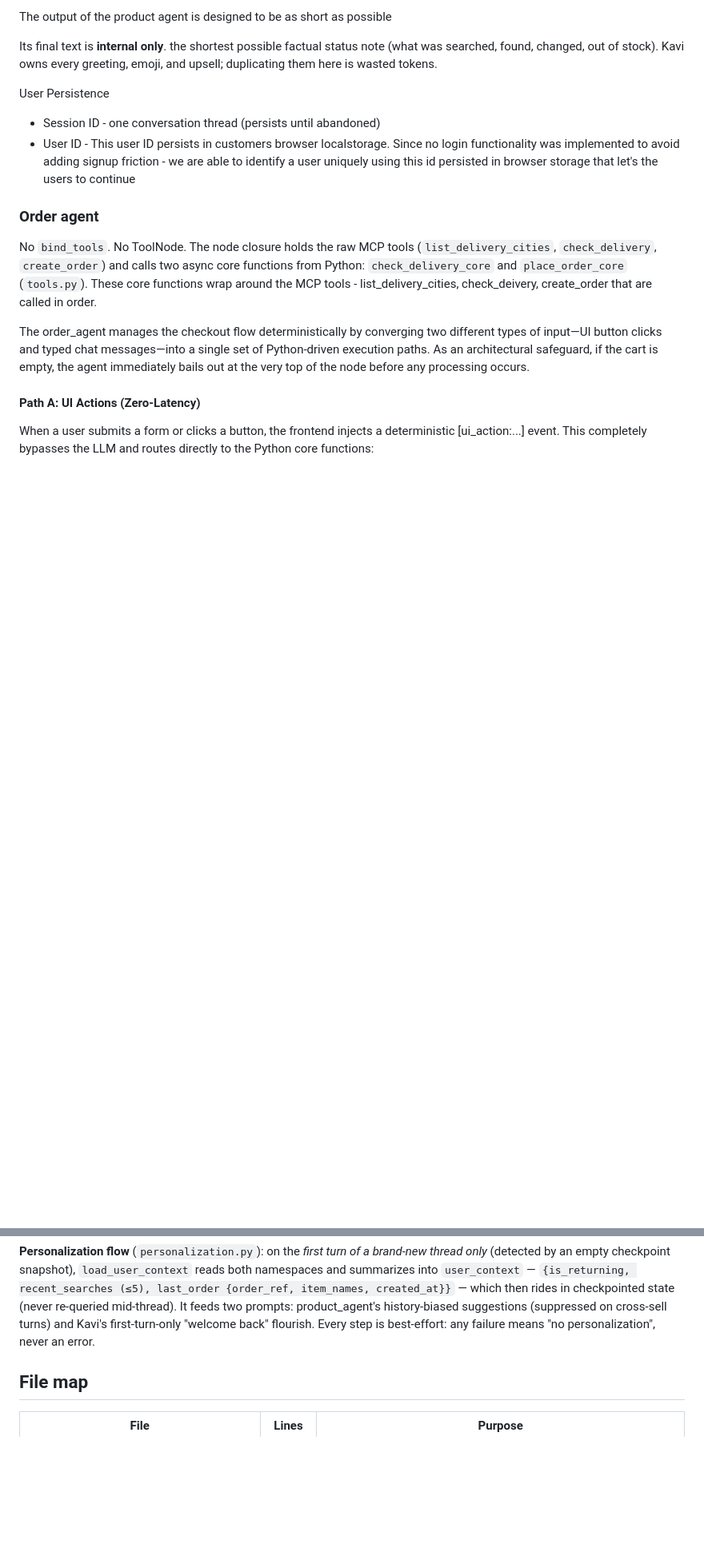
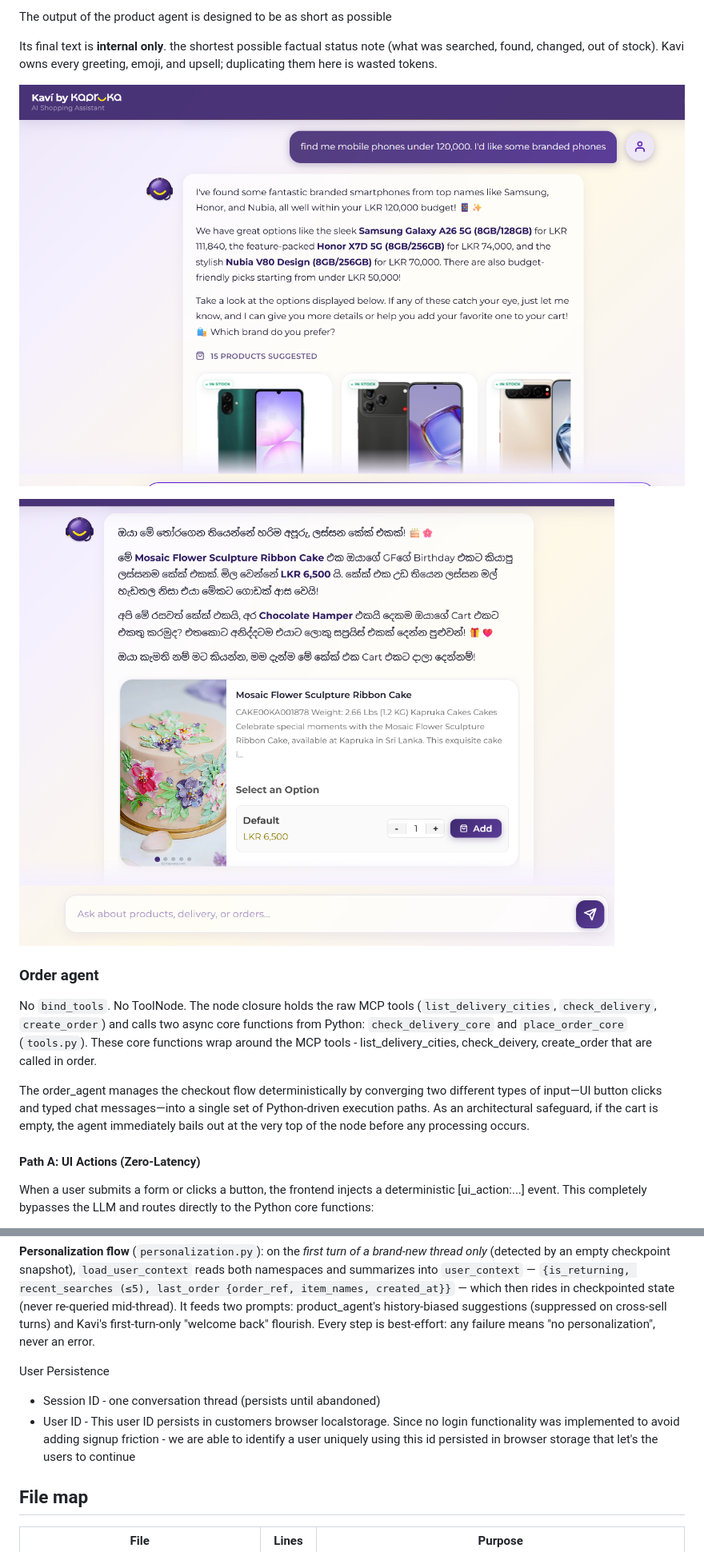
Before and after one commit to subhanu-dev/Kavi-Shopping-Agent, a Markdown page: README.md, 2 parts joined by grey strips. Shown at 80% size. Drawn GitHub-style; blank space fills up the shorter version.

```diff
--- a/README.md
+++ b/README.md
@@ -140,10 +142,10 @@ The output of the product agent is designed to be as short as possible
 
 Its final text is **internal only**. the shortest possible factual status note (what was searched, found, changed, out of stock). Kavi owns every greeting, emoji, and upsell; duplicating them here is wasted tokens.
 
-User Persistence
+![Kavi_products](/Images/Kavi_search.png)
 
-- Session ID - one conversation thread (persists until abandoned)
-- User ID - This user ID persists in customers browser localstorage. Since no login functionality was implemented to avoid adding signup friction - we are able to identify a user uniquely using this id persisted in browser storage that let's the users to continue
+
+![Kavi_addtocart](/Images/add_to_cart.png)
 
 ### Order agent
 
@@ -477,7 +492,10 @@ There is no login: the frontend generates a `user_id`, stores it in localStorage
 
 **Personalization flow** (`personalization.py`): on the *first turn of a brand-new thread only* (detected by an empty checkpoint snapshot), `load_user_context` reads both namespaces and summarizes into `user_context` — `{is_returning, recent_searches (≤5), last_order {order_ref, item_names, created_at}}` — which then rides in checkpointed state (never re-queried mid-thread). It feeds two prompts: product_agent's history-biased suggestions (suppressed on cross-sell turns) and Kavi's first-turn-only "welcome back" flourish. Every step is best-effort: any failure means "no personalization", never an error.
 
+User Persistence
 
+- Session ID - one conversation thread (persists until abandoned)
+- User ID - This user ID persists in customers browser localstorage. Since no login functionality was implemented to avoid adding signup friction - we are able to identify a user uniquely using this id persisted in browser storage that let's the users to continue
 
 ## File map
 
```
Also changed, not shown: other parts of README.md (+24 -0 lines).
